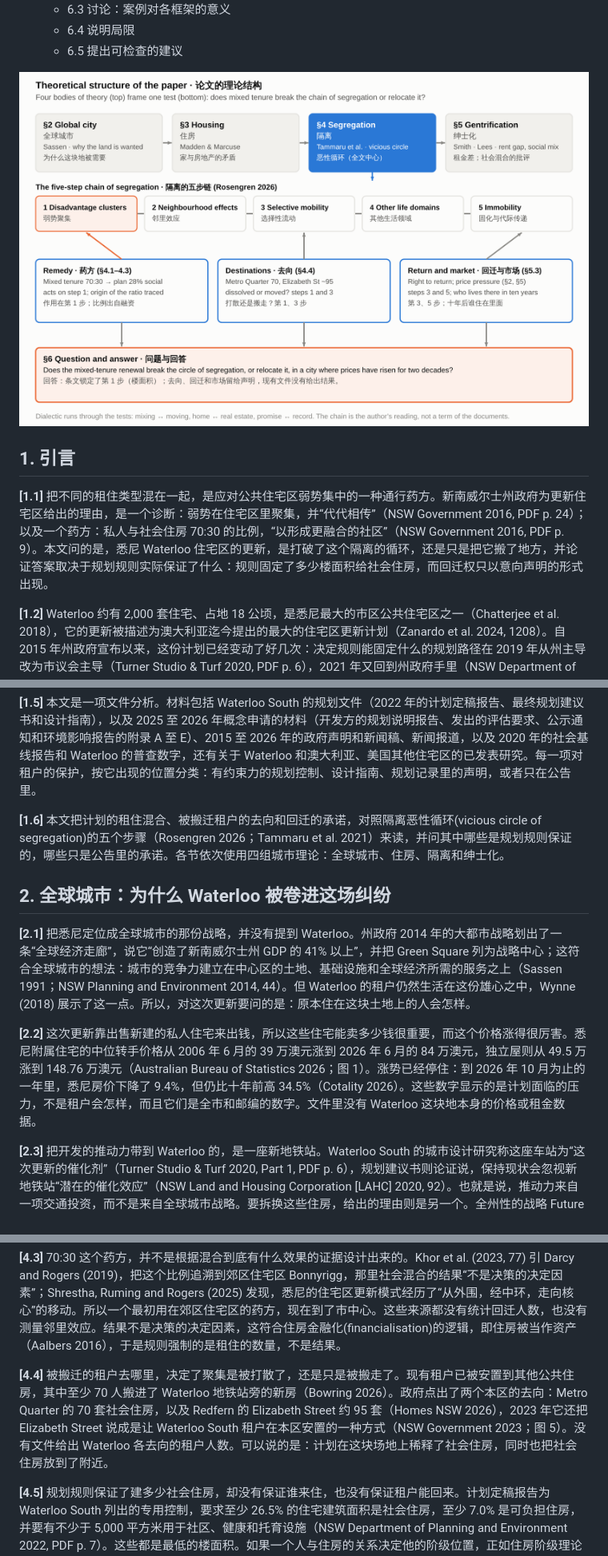
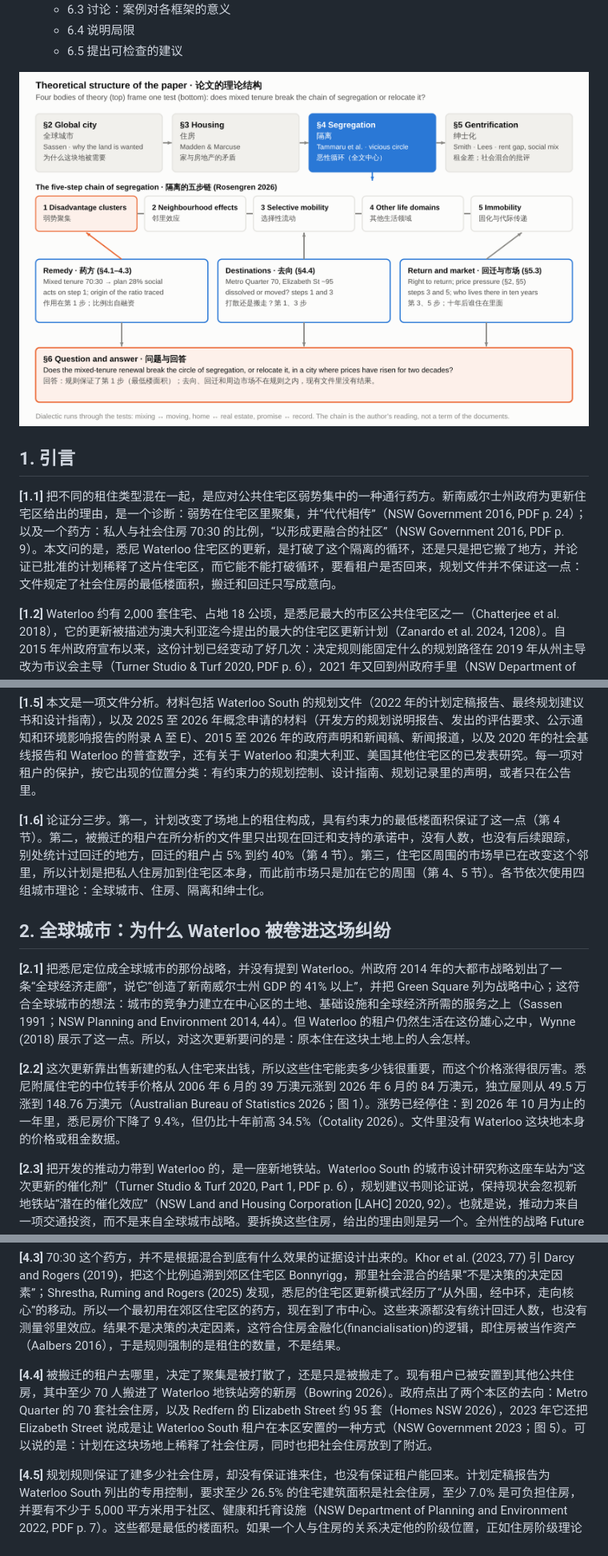
Before and after one commit to ginagina19992023/Urban-Studies-D, a Markdown page: Draft-Thesis-v2-ZH.md, 3 parts joined by grey strips. Shown at 80% size. GitHub-like rendering; pictures changed too: Reading-Pages/figures/f0.png.

Commit message:
State the thesis directly; plain section cards; 15 pages
Co-Authored-By: Claude Sonnet 5.5 <noreply@anthropic.com>
Claude-Session: https://claude.ai/code/session_0142gawK9QtHF9CMYdNb2w3x

```diff
--- a/Draft-Thesis-v2-ZH.md
+++ b/Draft-Thesis-v2-ZH.md
@@ -39,7 +39,7 @@
 
 ## 1. 引言
 
-**[1.1]** 把不同的租住类型混在一起，是应对公共住宅区弱势集中的一种通行药方。新南威尔士州政府为更新住宅区给出的理由，是一个诊断：弱势在住宅区里聚集，并“代代相传”（NSW Government 2016, PDF p. 24）；以及一个药方：私人与社会住房 70:30 的比例，“以形成更融合的社区”（NSW Government 2016, PDF p. 9）。本文问的是，悉尼 Waterloo 住宅区的更新，是打破了这个隔离的循环，还是只是把它搬了地方，并论证答案取决于规划规则实际保证了什么：规则固定了多少楼面积给社会住房，而回迁权只以意向声明的形式出现。
+**[1.1]** 把不同的租住类型混在一起，是应对公共住宅区弱势集中的一种通行药方。新南威尔士州政府为更新住宅区给出的理由，是一个诊断：弱势在住宅区里聚集，并“代代相传”（NSW Government 2016, PDF p. 24）；以及一个药方：私人与社会住房 70:30 的比例，“以形成更融合的社区”（NSW Government 2016, PDF p. 9）。本文问的是，悉尼 Waterloo 住宅区的更新，是打破了这个隔离的循环，还是只是把它搬了地方，并论证已批准的计划稀释了这片住宅区，而它能不能打破循环，要看租户是否回来，规划文件并不保证这一点：文件规定了社会住房的最低楼面积，搬迁和回迁只写成意向。
 
 **[1.2]** Waterloo 约有 2,000 套住宅、占地 18 公顷，是悉尼最大的市区公共住宅区之一（Chatterjee et al. 2018），它的更新被描述为澳大利亚迄今提出的最大的住宅区更新计划（Zanardo et al. 2024, 1208）。自 2015 年州政府宣布以来，这份计划已经变动了好几次：决定规则能固定什么的规划路径在 2019 年从州主导改为市议会主导（Turner Studio & Turf 2020, PDF p. 6），2021 年又回到州政府手里（NSW Department of Planning and Environment 2022, PDF p. 11），2023 年全区社会住房与可负担住房的目标从 34% 提高到 50%（NSW Government 2023）。
 
@@ -49,13 +49,13 @@
 
 **[1.5]** 本文是一项文件分析。材料包括 Waterloo South 的规划文件（2022 年的计划定稿报告、最终规划建议书和设计指南），以及 2025 至 2026 年概念申请的材料（开发方的规划说明报告、发出的评估要求、公示通知和环境影响报告的附录 A 至 E）、2015 至 2026 年的政府声明和新闻稿、新闻报道，以及 2020 年的社会基线报告和 Waterloo 的普查数字，还有关于 Waterloo 和澳大利亚、美国其他住宅区的已发表研究。每一项对租户的保护，按它出现的位置分类：有约束力的规划控制、设计指南、规划记录里的声明，或者只在公告里。
 
-**[1.6]** 本文把计划的租住混合、被搬迁租户的去向和回迁的承诺，对照隔离恶性循环(vicious circle of segregation)的五个步骤（Rosengren 2026；Tammaru et al. 2021）来读，并问其中哪些是规划规则保证的，哪些只是公告里的承诺。各节依次使用四组城市理论：全球城市、住房、隔离和绅士化。
+**[1.6]** 论证分三步。第一，计划改变了场地上的租住构成，具有约束力的最低楼面积保证了这一点（第 4 节）。第二，被搬迁的租户在所分析的文件里只出现在回迁和支持的承诺中，没有人数，也没有后续跟踪，别处统计过回迁的地方，回迁的租户占 5% 到约 40%（第 4 节）。第三，住宅区周围的市场早已在改变这个邻里，所以计划是把私人住房加到住宅区本身，而此前市场只是加在它的周围（第 4、5 节）。各节依次使用四组城市理论：全球城市、住房、隔离和绅士化。
 
 ## 2. 全球城市：为什么 Waterloo 被卷进这场纠纷
 
 **[2.1]** 把悉尼定位成全球城市的那份战略，并没有提到 Waterloo。州政府 2014 年的大都市战略划出了一条“全球经济走廊”，说它“创造了新南威尔士州 GDP 的 41% 以上”，并把 Green Square 列为战略中心；这符合全球城市的想法：城市的竞争力建立在中心区的土地、基础设施和全球经济所需的服务之上（Sassen 1991；NSW Planning and Environment 2014, 44）。但 Waterloo 的租户仍然生活在这份雄心之中，Wynne (2018) 展示了这一点。所以，对这次更新要问的是：原本住在这块土地上的人会怎样。
 
-**[2.2]** 这次更新靠出售新建的私人住宅来出钱，所以这些住宅能卖多少钱很重要，而这个价格涨得很厉害。悉尼附属住宅的中位转手价格从 2006 年 6 月的 39 万澳元涨到 2026 年 6 月的 84 万澳元，独立屋则从 49.5 万涨到 148.76 万澳元（Australian Bureau of Statistics 2026；图 1）。涨势已经停住：到 2026 年 10 月为止的一年里，悉尼房价下降了 9.4%，但仍比十年前高 34.5%（Cotality 2026）。这些数字显示的是计划面临的压力，不是租户会怎样，而且它们是全市和邮编的数字。文件里没有 Waterloo 这块地本身的价格或租金数据。
+**[2.2]** 这次更新靠出售新建的私人住宅来出钱，所以这些住宅能卖多少钱很重要，而这个价格涨得很厉害。悉尼附属住宅的中位转手价格从 2006 年 6 月的 39 万澳元涨到 2026 年 6 月的 84 万澳元，独立屋则从 49.5 万涨到 148.76 万澳元（Australian Bureau of Statistics 2026；图 1）。涨势已经停住：到 2026 年 10 月为止的一年里，悉尼房价下降了 9.4%，但仍比十年前高 34.5%（Cotality 2026）。文件里没有 Waterloo 这块地本身的价格或租金数据。
 
 **[2.3]** 把开发的推动力带到 Waterloo 的，是一座新地铁站。Waterloo South 的城市设计研究称这座车站为“这次更新的催化剂”（Turner Studio & Turf 2020, Part 1, PDF p. 6），规划建议书则论证说，保持现状会忽视新地铁站“潜在的催化效应”（NSW Land and Housing Corporation [LAHC] 2020, 92）。也就是说，推动力来自一项交通投资，而不是来自全球城市战略。要拆换这些住房，给出的理由则是另一个。全州性的战略 Future Directions 说，“许多住宅区存在高水平的犯罪、失业、家庭暴力、租赁管理问题、较差的教育成果以及相关的儿童保护问题”（NSW Government 2016, PDF p. 24）。这说的是一般的住宅区，不是 Waterloo，第 4 节就来检验它。
 
@@ -79,7 +79,7 @@
 
 **[4.3]** 70:30 这个药方，并不是根据混合到底有什么效果的证据设计出来的。Khor et al. (2023, 77) 引 Darcy and Rogers (2019)，把这个比例追溯到郊区住宅区 Bonnyrigg，那里社会混合的结果“不是决策的决定因素”；Shrestha, Ruming and Rogers (2025) 发现，悉尼的住宅区更新模式经历了“从外围，经中环，走向核心”的移动。所以一个最初用在郊区住宅区的药方，现在到了市中心。这些来源都没有统计回迁人数，也没有测量邻里效应。结果不是决策的决定因素，这符合住房金融化(financialisation)的逻辑，即住房被当作资产（Aalbers 2016），于是规则强制的是租住的数量，不是结果。
 
-**[4.4]** 被搬迁的租户去哪里，决定了聚集是被打散了，还是只是被搬走了。现有租户已被安置到其他公共住房，其中至少 70 人搬进了 Waterloo 地铁站旁的新房（Bowring 2026）。政府点出了两个本区的去向：Metro Quarter 的 70 套社会住房，以及 Redfern 的 Elizabeth Street 约 95 套（Homes NSW 2026），2023 年它还把 Elizabeth Street 说成是让 Waterloo South 租户在本区安置的一种方式（NSW Government 2023；图 5）。没有文件给出 Waterloo 各去向的租户人数。可以说的是：计划在这块场地上稀释了社会住房，同时也把社会住房放到了附近。
+**[4.4]** 被搬迁的租户去哪里，决定了聚集是被打散了，还是只是被搬走了。现有租户已被安置到其他公共住房，其中至少 70 人搬进了 Waterloo 地铁站旁的新房（Bowring 2026）。政府点出了两个本区的去向：Metro Quarter 的 70 套社会住房，以及 Redfern 的 Elizabeth Street 约 95 套（Homes NSW 2026），2023 年它还把 Elizabeth Street 说成是让 Waterloo South 租户在本区安置的一种方式（NSW Government 2023；图 5）。可以说的是：计划在这块场地上稀释了社会住房，同时也把社会住房放到了附近。
 
 **[4.5]** 规划规则保证了建多少社会住房，却没有保证谁来住，也没有保证租户能回来。计划定稿报告为 Waterloo South 列出的专用控制，要求至少 26.5% 的住宅建筑面积是社会住房，至少 7.0% 是可负担住房，并要有不少于 5,000 平方米用于社区、健康和托育设施（NSW Department of Planning and Environment 2022, PDF p. 7）。这些都是最低的楼面积。如果一个人与住房的关系决定他的阶级位置，正如住房阶级理论所主张的（Ruonavaara 2025），那么这样的最低要求固定的，是新楼里有哪些种类的住房，而不是占据它们的是哪些家庭。设计指南里有租住和原住民住房的条款，但它在开发申请中只是要“被考虑”，“而不是把指南提升为开发标准”（PDF p. 7）。指南里最接近“人”的是这条原则：社会与可负担住房的提供，要使“形成一个社会多元、代表所有收入群体的居住人口”（Hassell 2022b, PDF p. 22），它没有提到回迁。
 
```
Also changed, not shown: other parts of Draft-Thesis-v2-ZH.md (+2 -2 lines), Draft-Thesis-v2-annotated.md (+10 -10 lines), Draft-Thesis-v2.md (+6 -6 lines), 9 other files.
